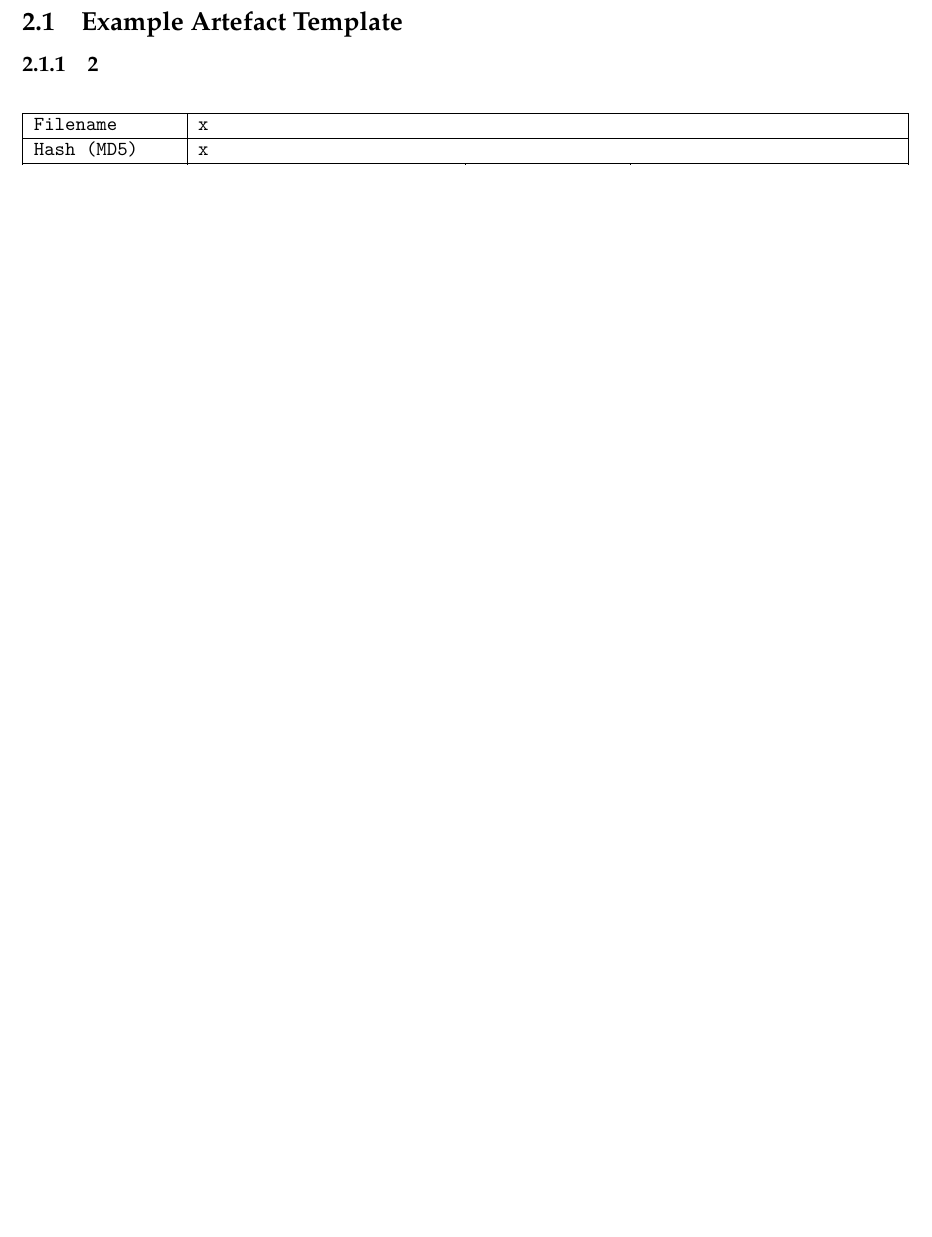
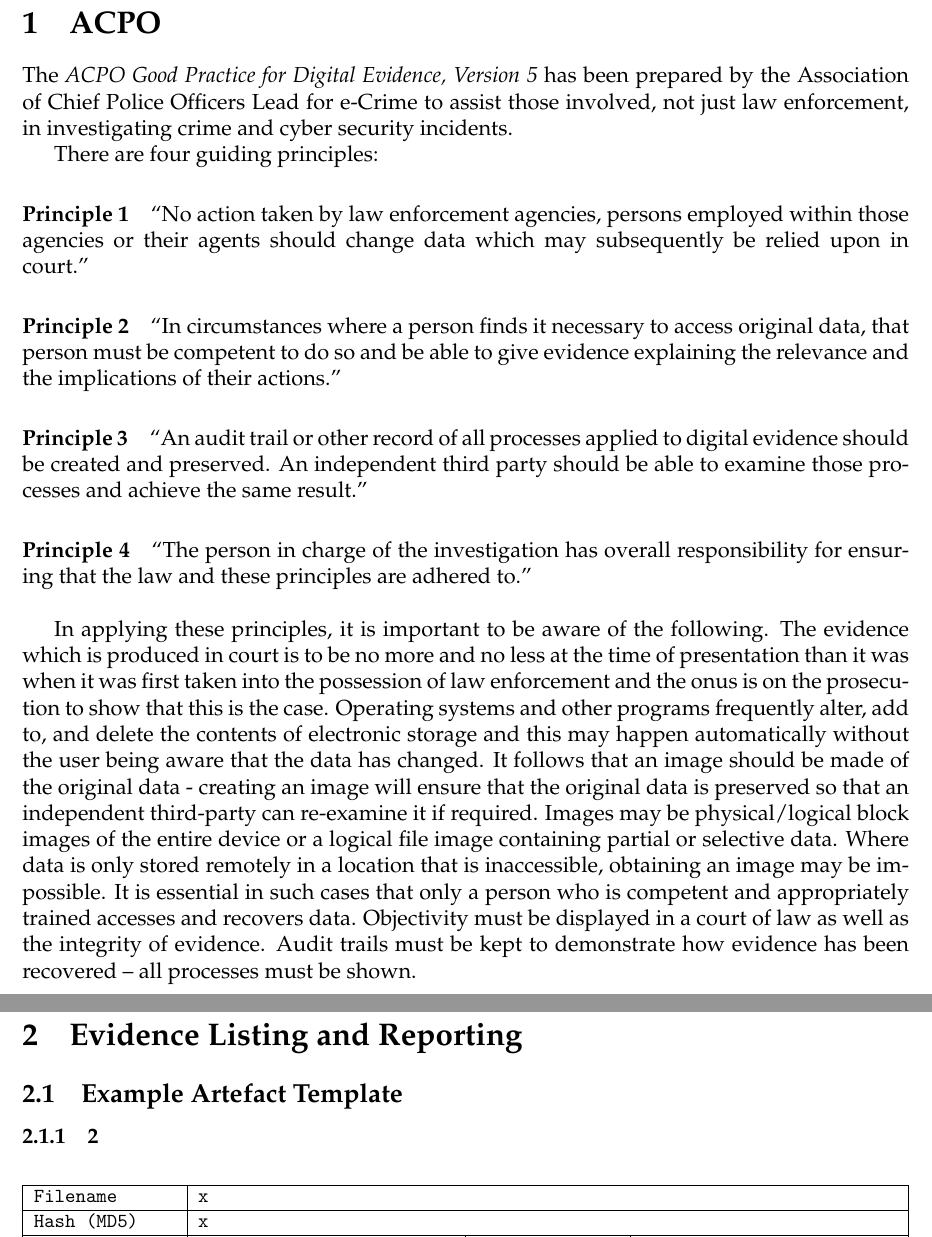
Before and after one commit to david-wm-sanders/uswacs-1-iy1d402-a2-ftk, a LaTeX document (forensics_report.tex): part of page 4 of 6 before the commit and two parts of pages 3 and 4 of 6 after it, the two joined at a grey line, cut at the place of the change, the shorter picture padded with empty space. Compiled offline with pdfLaTeX.

Commit message:
Add ACPO section

```diff
--- a/forensics_report.tex
+++ b/forensics_report.tex
@@ -75,6 +75,19 @@
 % Introduction
 \pagebreak
 \section{ACPO}
+The \textit{ACPO Good Practice for Digital Evidence, Version 5} has been prepared by the Association of Chief Police Officers Lead for e-Crime to assist those involved, not just law enforcement, in investigating crime and cyber security incidents.
+
+There are four guiding principles:
+\paragraph{Principle 1}
+``No action taken by law enforcement agencies, persons employed within those agencies or their agents should change data which may subsequently be relied upon in court.''
+\paragraph{Principle 2}
+``In circumstances where a person finds it necessary to access original data, that person must be competent to do so and be able to give evidence explaining the relevance and the implications of their actions.''
+\paragraph{Principle 3}
+``An audit trail or other record of all processes applied to digital evidence should be created and preserved. An independent third party should be able to examine those processes and achieve the same result.''
+\paragraph{Principle 4}
+``The person in charge of the investigation has overall responsibility for ensuring that the law and these principles are adhered to.''\\
+
+In applying these principles, it is important to be aware of the following. The evidence which is produced in court is to be no more and no less at the time of presentation than it was when it was first taken into the possession of law enforcement and the onus is on the prosecution to show that this is the case. Operating systems and other programs frequently alter, add to, and delete the contents of electronic storage and this may happen automatically without the user being aware that the data has changed. It follows that an image should be made of the original data - creating an image will ensure that the original data is preserved so that an independent third-party can re-examine it if required. Images may be physical/logical block images of the entire device or a logical file image containing partial or selective data. Where data is only stored remotely in a location that is inaccessible, obtaining an image may be impossible. It is essential in such cases that only a person who is competent and appropriately trained accesses and recovers data. Objectivity must be displayed in a court of law as well as the integrity of evidence. Audit trails must be kept to demonstrate how evidence has been recovered -- all processes must be shown.
 \pagebreak
 \section{Evidence Listing and Reporting}
 \subsection{Example Artefact Template}
```
